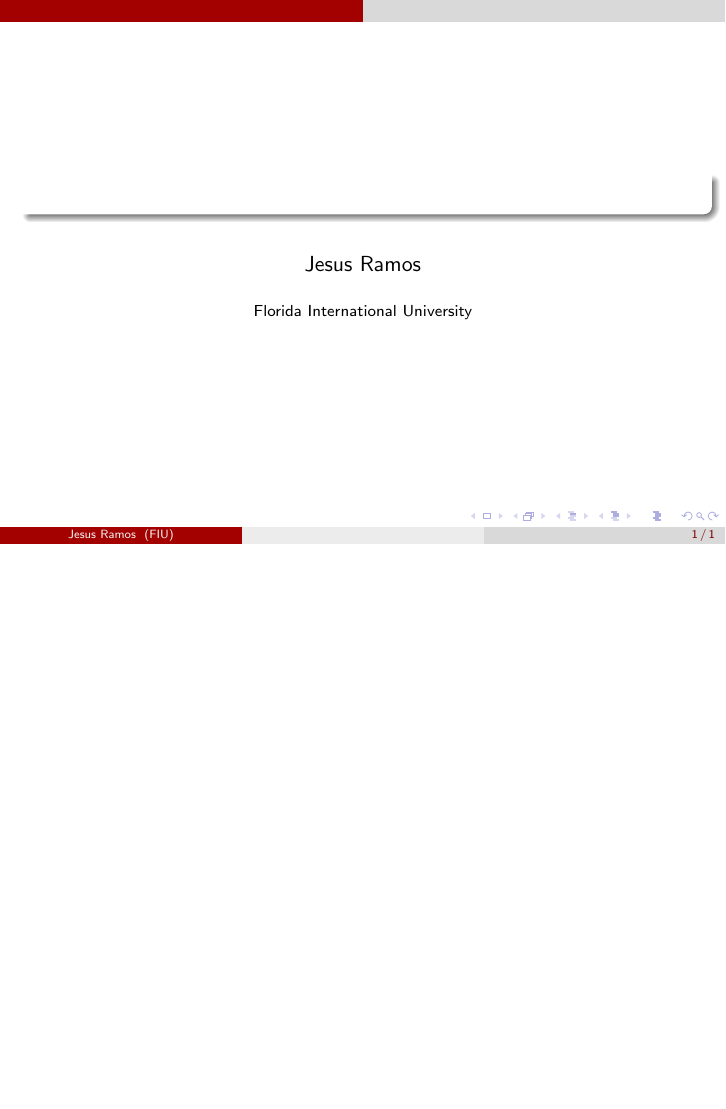
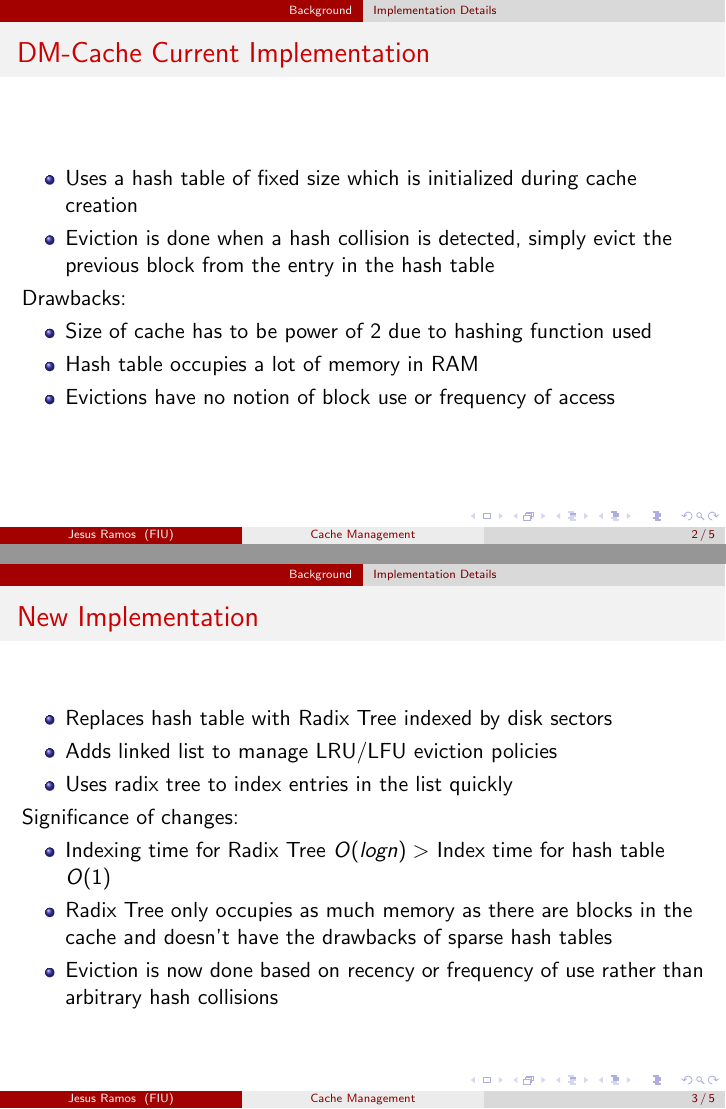
Before and after one commit to jesus-ramos/senior-project, LaTeX slides (presentation/presentation.tex): the whole page before the commit and pages 2 and 3 of 5 after it, the two joined at a grey line, the shorter picture padded with empty space. Compiled offline with pdfLaTeX.

Commit message:
Code changes added to presentation

```diff
--- a/presentation/presentation.tex
+++ b/presentation/presentation.tex
@@ -7,3 +14,5 @@
+\title[Cache Management]{Implementation of Cache Management Algorithms in
+  DM-Cache}
 \author{Jesus Ramos}
 \institute[FIU]{Florida International University}
 \date{}
@@ -12,3 +21,45 @@
 
 \maketitle
 
+\section{Background}
+
+\subsection{Implementation Details}
+
+\begin{frame}
+  \frametitle{DM-Cache Current Implementation}
+
+  \begin{itemize}
+    \item Uses a hash table of fixed size which is initialized during cache
+    creation
+    \item Eviction is done when a hash collision is detected, simply evict the
+    previous block from the entry in the hash table
+  \end{itemize}
+
+  Drawbacks:
+  \begin{itemize}
+    \item Size of cache has to be power of 2 due to hashing function used
+    \item Hash table occupies a lot of memory in RAM
+    \item Evictions have no notion of block use or frequency of access
+  \end{itemize}
+
+\end{frame}
+
+\begin{frame}
+  \frametitle{New Implementation}
+
+  \begin{itemize}
+    \item Replaces hash table with Radix Tree indexed by disk sectors
+    \item Adds linked list to manage LRU/LFU eviction policies
+    \item Uses radix tree to index entries in the list quickly
+  \end{itemize}
+
+  Significance of changes:
+  \begin{itemize}
+    \item Indexing time for Radix Tree $O(logn) >$ Index time for hash table $O(1)$
+    \item Radix Tree only occupies as much memory as there are blocks in the
+    cache and doesn't have the drawbacks of sparse hash tables
+    \item Eviction is now done based on recency or frequency of use rather than
+    arbitrary hash collisions
+  \end{itemize}
+
+\end{frame}
```
Also changed, not shown: presentation/presentation.tex (36 more changed lines), 3 other files.
